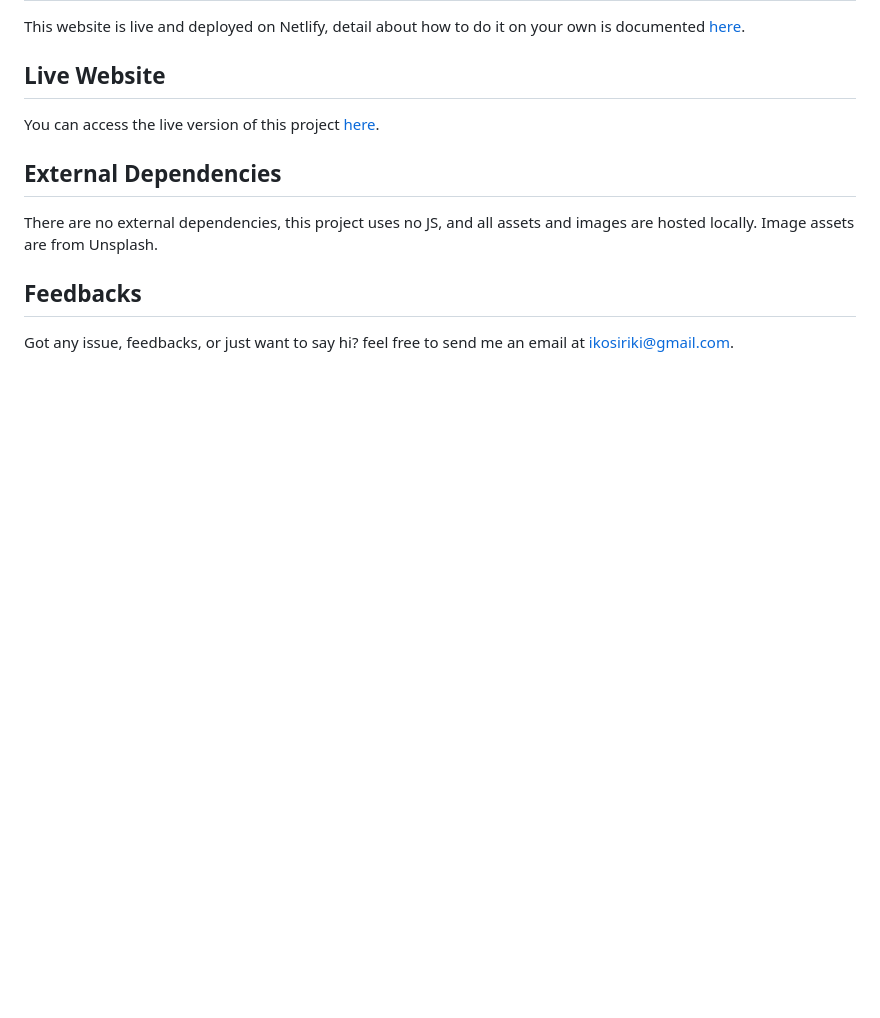
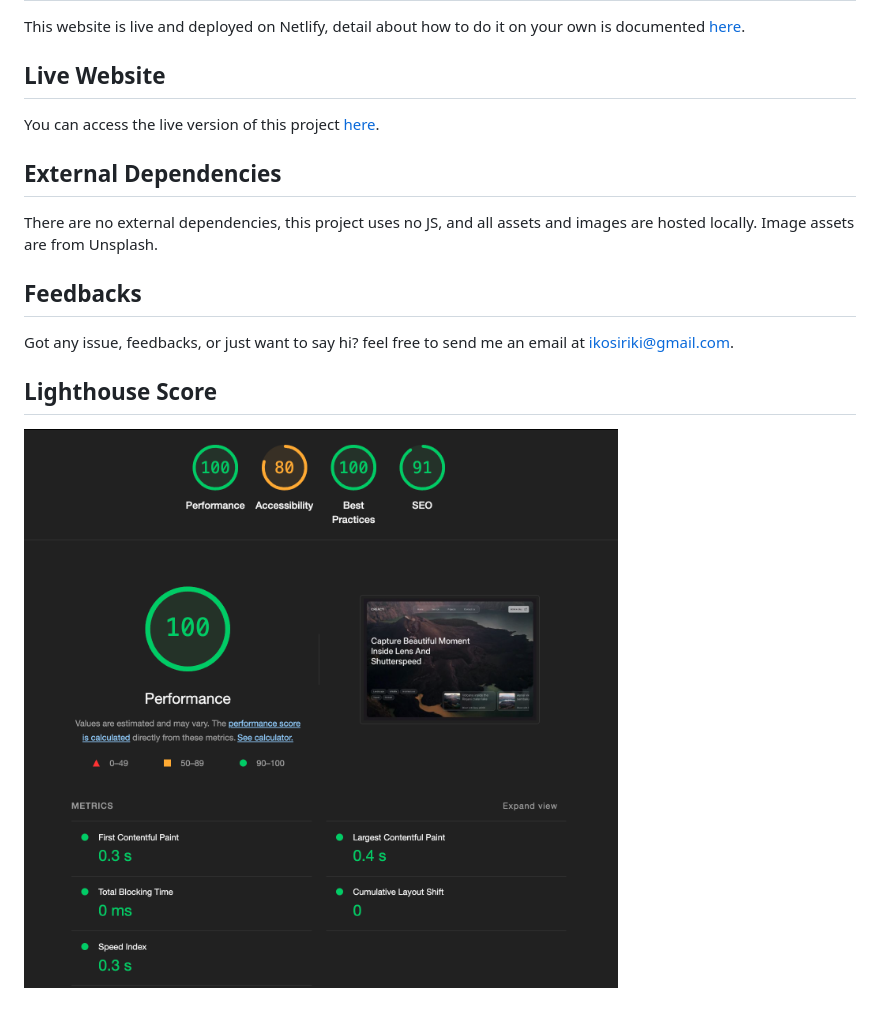
Before and after one commit to dang0ta/creacy, a Markdown page: README.md, the part around the change. Rendered like a GitHub page; pictures changed too: docs/images/lighthouse.png (added); blank space fills up the shorter version.

Commit message:
doc: add lighthouse score

```diff
--- a/README.md
+++ b/README.md
@@ -15,3 +15,6 @@ There are no external dependencies, this project uses no JS, and all assets and
 
 ## Feedbacks
 Got any issue, feedbacks, or just want to say hi? feel free to send me an email at ikosiriki@gmail.com.
+
+## Lighthouse Score
+![Lighthouse Score Screenshot](docs/images/lighthouse.png)
```
